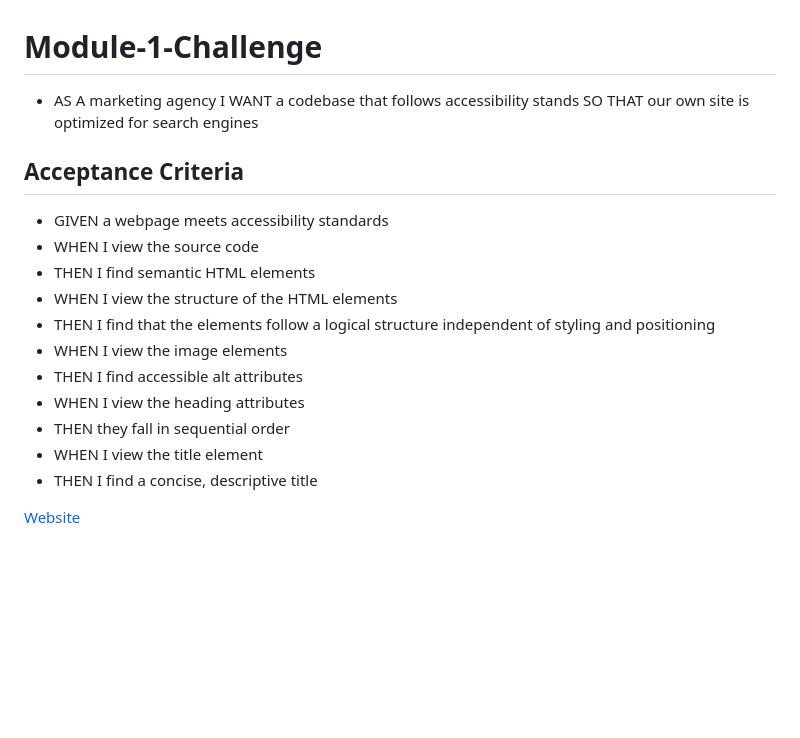
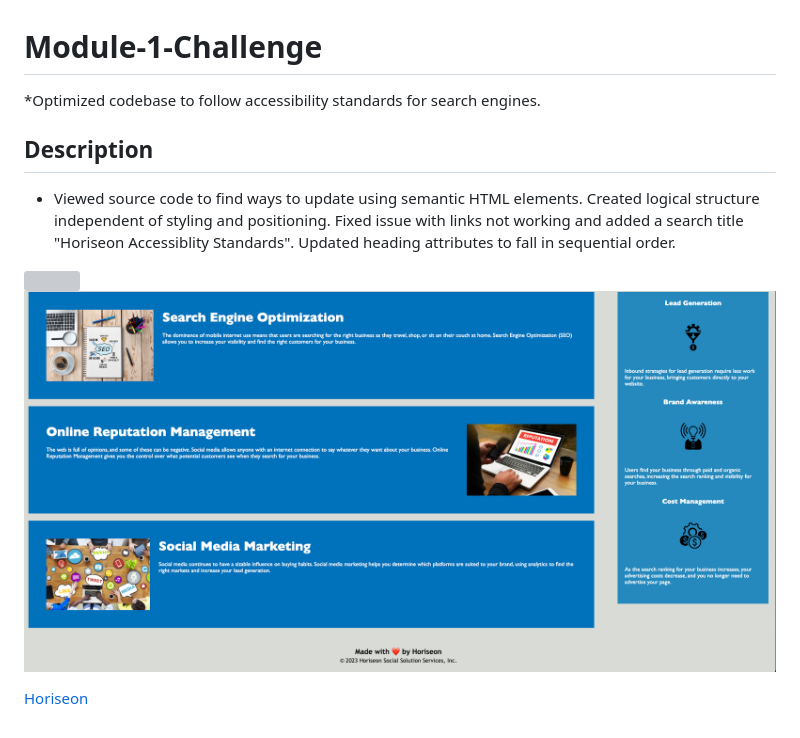
Before and after one commit to cjenschke/Module-1-Challenge, a Markdown page: README.md, the part around the change. Drawn GitHub-style; pictures changed too: Develop/assets/images/photo2.png (added); blank space fills up the shorter version; grey boxes are pictures that could not be loaded.

```diff
--- a/README.md
+++ b/README.md
@@ -1,17 +1,10 @@
 # Module-1-Challenge
-* AS A marketing agency I WANT a codebase that follows accessibility stands SO THAT our own site is optimized for search engines
+*Optimized codebase to follow accessibility standards for search engines.
 
-## Acceptance Criteria
-* GIVEN a webpage meets accessibility standards
-* WHEN I view the source code
-* THEN I find semantic HTML elements
-* WHEN I view the structure of the HTML elements
-* THEN I find that the elements follow a logical structure independent of styling and positioning
-* WHEN I view the image elements
-* THEN I find accessible alt attributes
-* WHEN I view the heading attributes
-* THEN they fall in sequential order
-* WHEN I view the title element
-* THEN I find a concise, descriptive title
+## Description
+* Viewed source code to find ways to update using semantic HTML elements.  Created logical structure independent of styling and positioning.  Fixed issue with links not working and added a search title "Horiseon Accessiblity Standards".  Updated heading attributes to fall in sequential order.
 
-[Website](https://cjenschke.github.io/Module-1-Challenge)
+<img src="./Develop/assets/images/photo1.png"></img>
+<img src="./Develop/assets/images/photo2.png"></img>
+
+[Horiseon](https://cjenschke.github.io/Module-1-Challenge)
```
Also changed, not shown: 3 other files.
